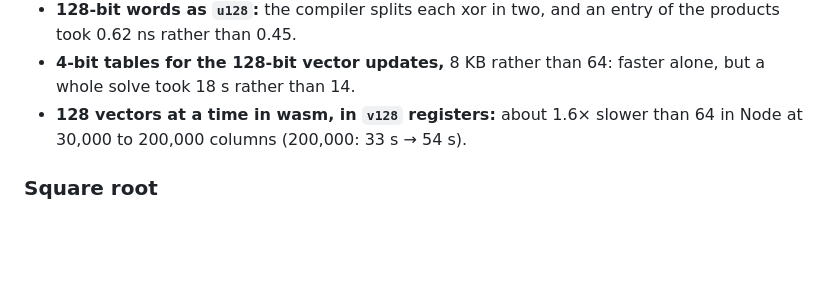
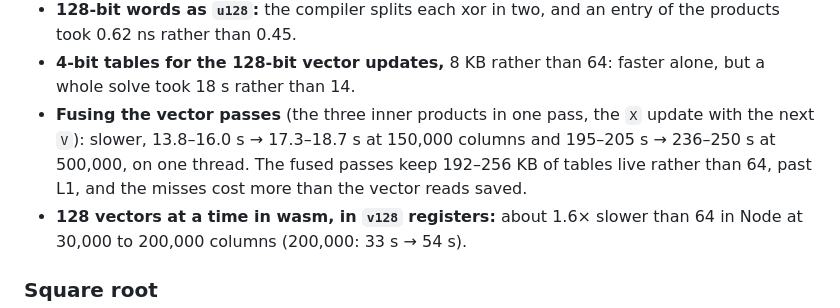
Before and after one commit to roticv/cofactor-oxide, a Markdown page: docs/optimizations.md, the part around the change. GitHub-like rendering; blank space fills up the shorter version.

Commit message:
Note that fusing the Lanczos vector passes was slower
Co-Authored-By: Claude Opus 5.5 <noreply@anthropic.com>

```diff
--- a/docs/optimizations.md
+++ b/docs/optimizations.md
@@ -338,6 +338,11 @@ Tried and dropped:
   entry of the products took 0.62 ns rather than 0.45.
 - **4-bit tables for the 128-bit vector updates,** 8 KB rather than 64:
   faster alone, but a whole solve took 18 s rather than 14.
+- **Fusing the vector passes** (the three inner products in one pass,
+  the `X` update with the next `V`): slower, 13.8–16.0 s → 17.3–18.7 s at
+  150,000 columns and 195–205 s → 236–250 s at 500,000, on one thread.
+  The fused passes keep 192–256 KB of tables live rather than 64, past
+  L1, and the misses cost more than the vector reads saved.
 - **128 vectors at a time in wasm, in `v128` registers:** about 1.6× slower
   than 64 in Node at 30,000 to 200,000 columns (200,000: 33 s → 54 s).
 
```
